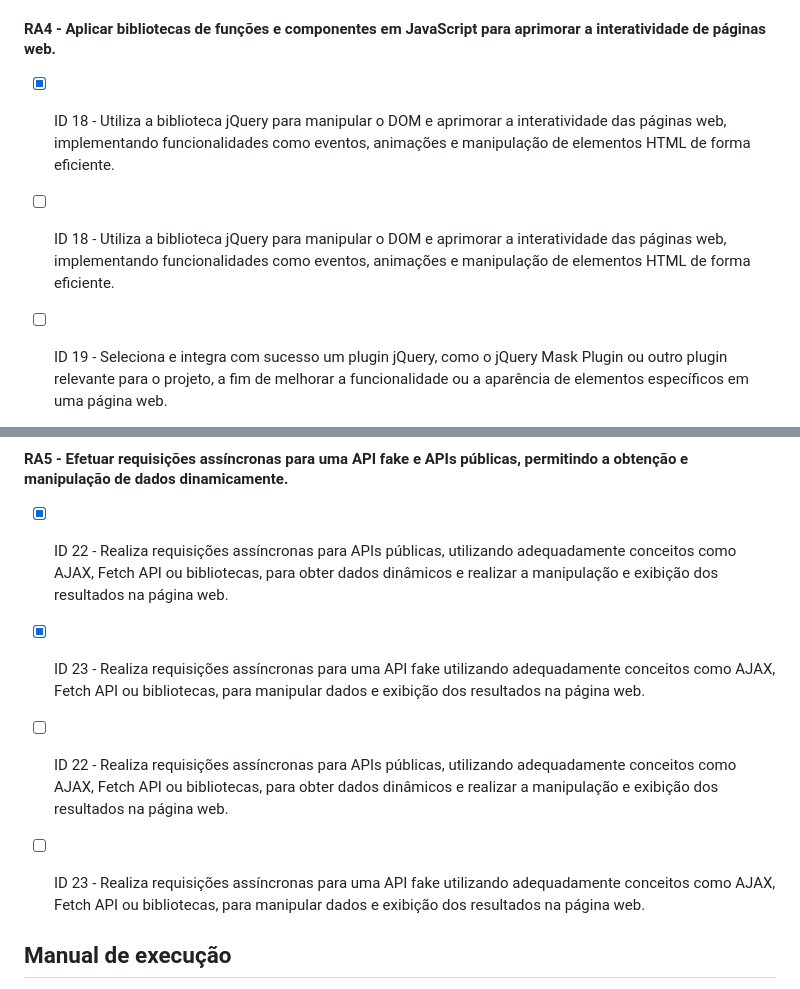
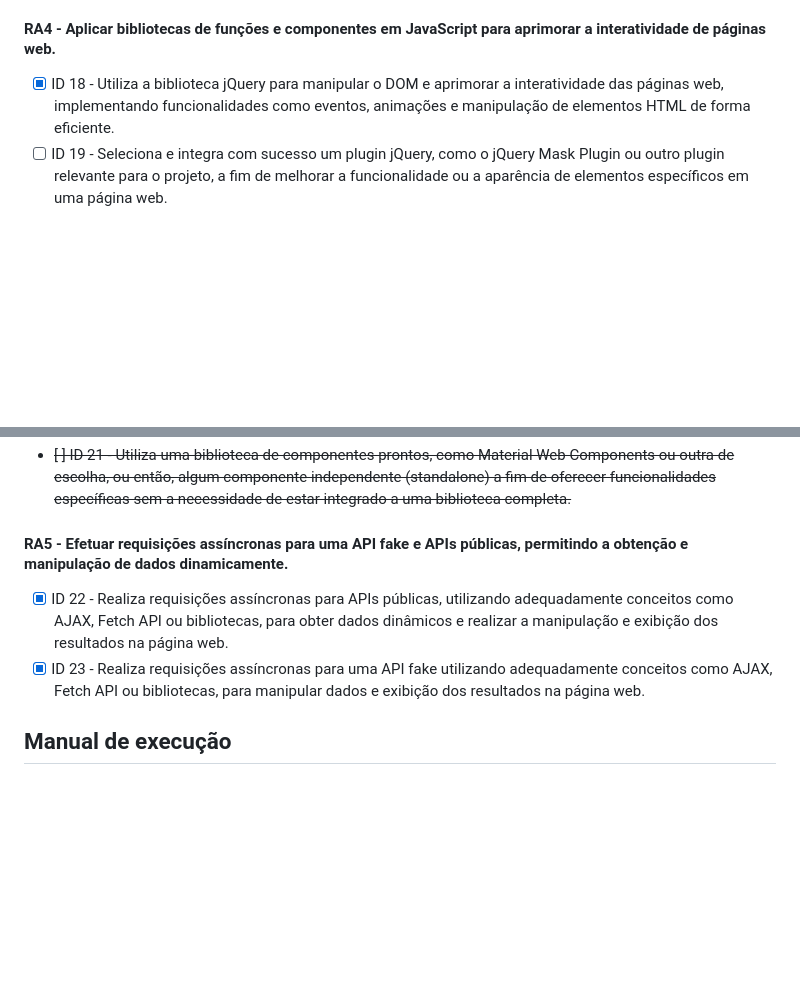
Before and after one commit to Joao-Abner/gerenciamento-de-eventos-historicos, a Markdown page: README.md, 2 parts joined by grey strips. GitHub-like rendering; blank space fills up the shorter version.

```diff
--- a/README.md
+++ b/README.md
@@ -60,11 +60,7 @@ https://www.figma.com/design/fPd7TJurYzAqUGI1rGBsaf/Gerenciamento-de-Eventos-His
 
 #### RA4 - Aplicar bibliotecas de funções e componentes em JavaScript para aprimorar a interatividade de páginas web.
 
-
 - [x] ID 18 - Utiliza a biblioteca jQuery para manipular o DOM e aprimorar a interatividade das páginas web, implementando funcionalidades como eventos, animações e manipulação de elementos HTML de forma eficiente.
-
-- [ ] ID 18 - Utiliza a biblioteca jQuery para manipular o DOM e aprimorar a interatividade das páginas web, implementando funcionalidades como eventos, animações e manipulação de elementos HTML de forma eficiente.
-
 - [ ] ID 19 - Seleciona e integra com sucesso um plugin jQuery, como o jQuery Mask Plugin ou outro plugin relevante para o projeto, a fim de melhorar a funcionalidade ou a aparência de elementos específicos em uma página web.
 - ~~[ ] ID 20 - Utiliza bibliotecas de web components, como Lit, para criar componentes reutilizáveis e encapsulados, melhorando a modularidade e a manutenibilidade das páginas web.~~
 - ~~[ ] ID 21 - Utiliza uma biblioteca de componentes prontos, como Material Web Components ou outra de escolha, ou então, algum componente independente (standalone) a fim de oferecer funcionalidades específicas sem a necessidade de estar integrado a uma biblioteca completa.~~
@@ -74,10 +70,6 @@ https://www.figma.com/design/fPd7TJurYzAqUGI1rGBsaf/Gerenciamento-de-Eventos-His
 
 - [x] ID 22 - Realiza requisições assíncronas para APIs públicas, utilizando adequadamente conceitos como AJAX, Fetch API ou bibliotecas, para obter dados dinâmicos e realizar a manipulação e exibição dos resultados na página web.
 - [x] ID 23 - Realiza requisições assíncronas para uma API fake utilizando adequadamente conceitos como AJAX, Fetch API ou bibliotecas, para manipular dados e exibição dos resultados na página web.
-
-- [ ] ID 22 - Realiza requisições assíncronas para APIs públicas, utilizando adequadamente conceitos como AJAX, Fetch API ou bibliotecas, para obter dados dinâmicos e realizar a manipulação e exibição dos resultados na página web.
-- [ ] ID 23 - Realiza requisições assíncronas para uma API fake utilizando adequadamente conceitos como AJAX, Fetch API ou bibliotecas, para manipular dados e exibição dos resultados na página web.
-
 
 ## Manual de execução
 
```
Also changed, not shown: other parts of README.md (+7 -7 lines).
